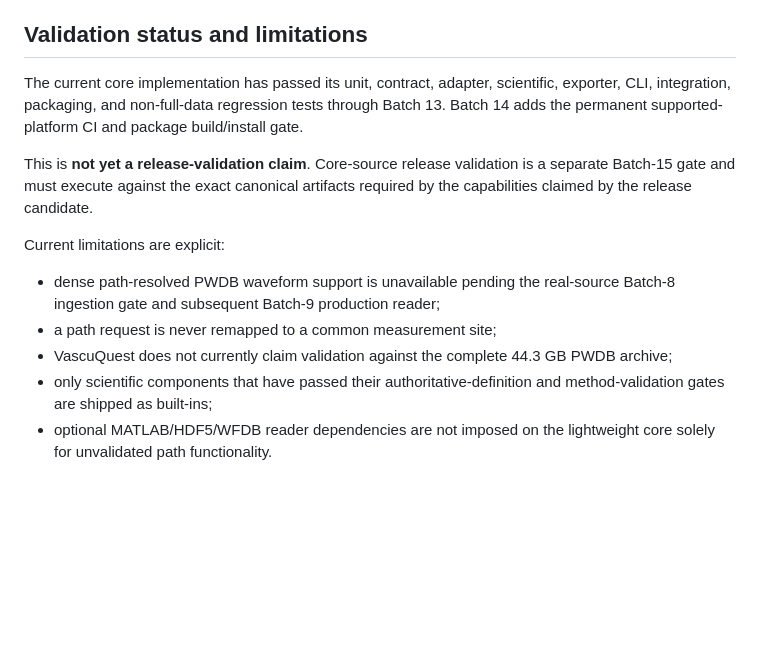
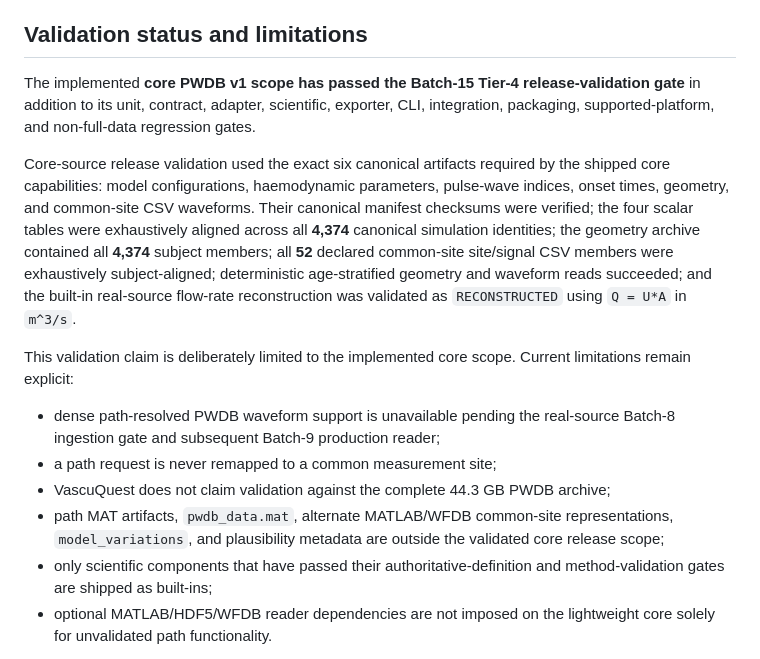
Before and after one commit to KNOWDYN/VascuQuest, a Markdown page: README.md, the part around the change. Drawn GitHub-style; blank space fills up the shorter version.

Commit message:
Record passed core-scope release validation

```diff
--- a/README.md
+++ b/README.md
@@ -155,15 +155,16 @@ Unavailable or incompatible components fail explicitly; the CLI does not simulat
 
 ## Validation status and limitations
 
-The current core implementation has passed its unit, contract, adapter, scientific, exporter, CLI, integration, packaging, and non-full-data regression tests through Batch 13. Batch 14 adds the permanent supported-platform CI and package build/install gate.
+The implemented **core PWDB v1 scope has passed the Batch-15 Tier-4 release-validation gate** in addition to its unit, contract, adapter, scientific, exporter, CLI, integration, packaging, supported-platform, and non-full-data regression gates.
 
-This is **not yet a release-validation claim**. Core-source release validation is a separate Batch-15 gate and must execute against the exact canonical artifacts required by the capabilities claimed by the release candidate.
+Core-source release validation used the exact six canonical artifacts required by the shipped core capabilities: model configurations, haemodynamic parameters, pulse-wave indices, onset times, geometry, and common-site CSV waveforms. Their canonical manifest checksums were verified; the four scalar tables were exhaustively aligned across all **4,374** canonical simulation identities; the geometry archive contained all **4,374** subject members; all **52** declared common-site site/signal CSV members were exhaustively subject-aligned; deterministic age-stratified geometry and waveform reads succeeded; and the built-in real-source flow-rate reconstruction was validated as `RECONSTRUCTED` using `Q = U*A` in `m^3/s`.
 
-Current limitations are explicit:
+This validation claim is deliberately limited to the implemented core scope. Current limitations remain explicit:
 
 - dense path-resolved PWDB waveform support is unavailable pending the real-source Batch-8 ingestion gate and subsequent Batch-9 production reader;
 - a path request is never remapped to a common measurement site;
-- VascuQuest does not currently claim validation against the complete 44.3 GB PWDB archive;
+- VascuQuest does not claim validation against the complete 44.3 GB PWDB archive;
+- path MAT artifacts, `pwdb_data.mat`, alternate MATLAB/WFDB common-site representations, `model_variations`, and plausibility metadata are outside the validated core release scope;
 - only scientific components that have passed their authoritative-definition and method-validation gates are shipped as built-ins;
 - optional MATLAB/HDF5/WFDB reader dependencies are not imposed on the lightweight core solely for unvalidated path functionality.
 
```
